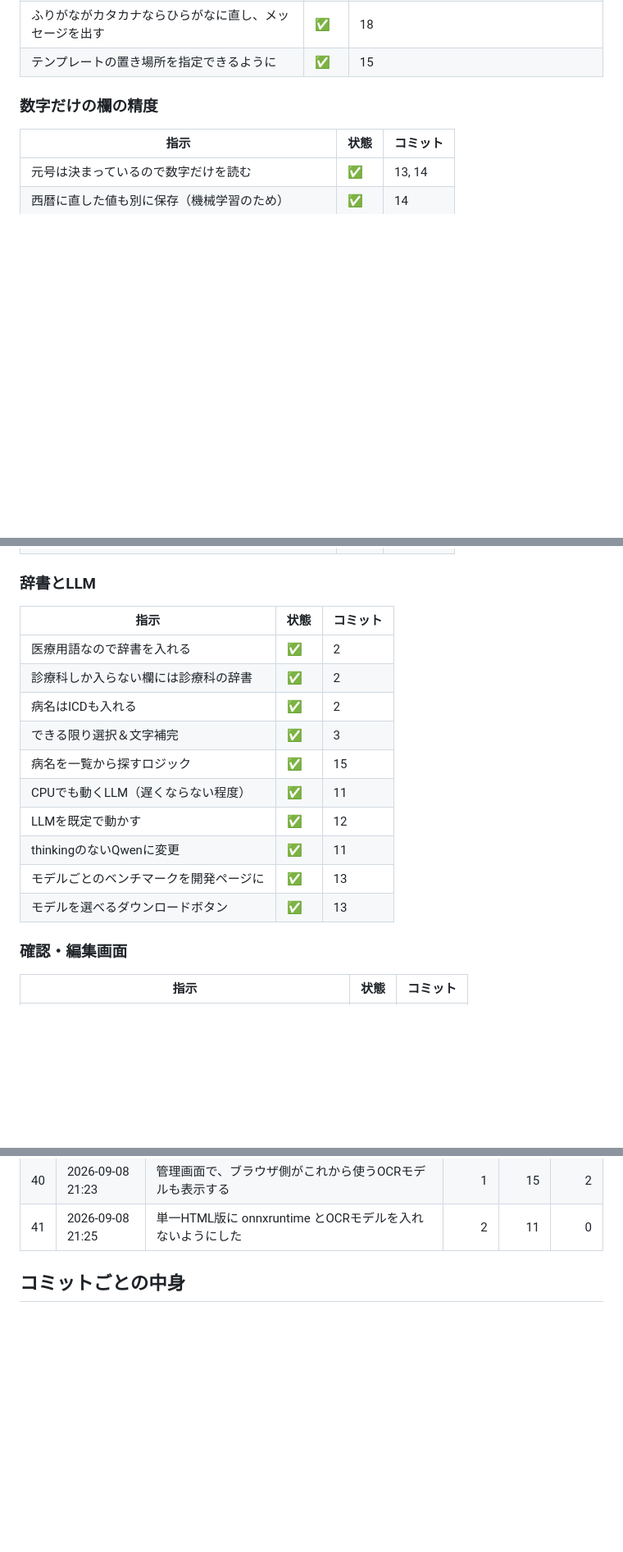
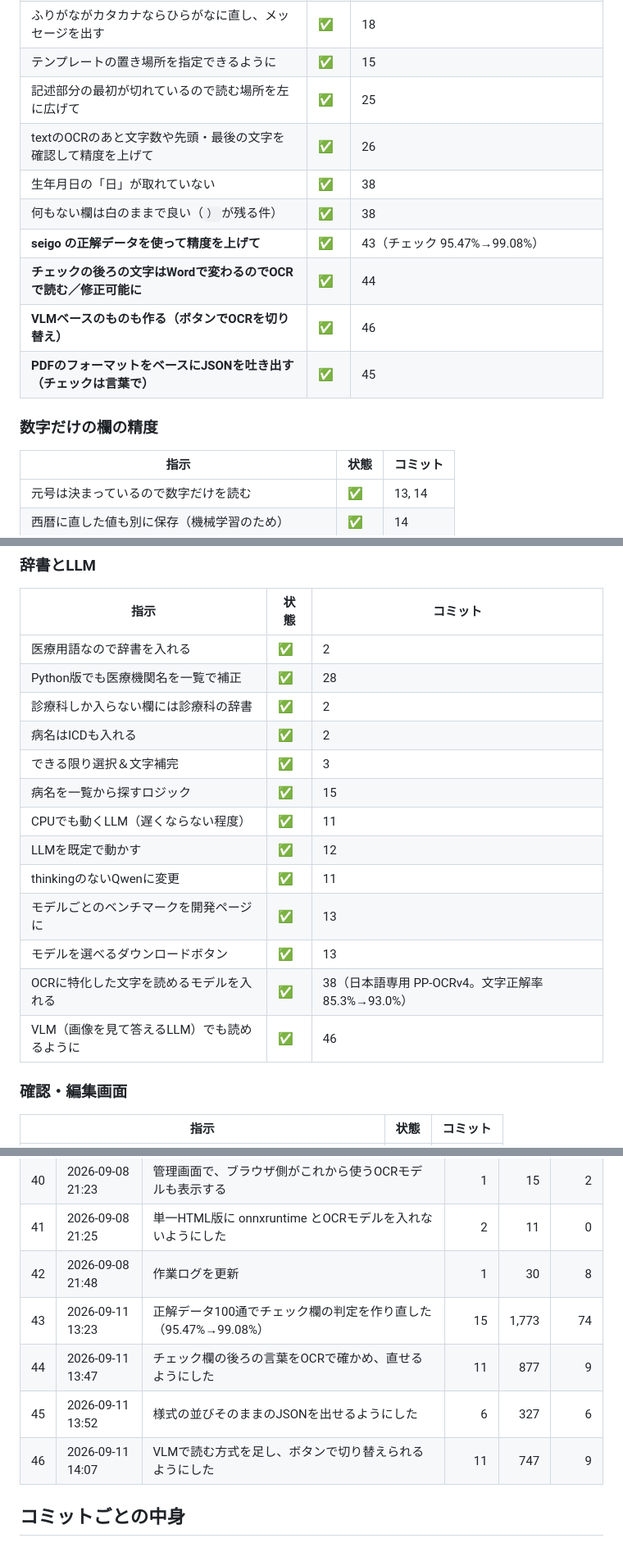
Before and after one commit to masarusanuki/ikensho-ocr, a Markdown page: WORKLOG.md, 3 parts joined by grey strips. Shown at 82% size. Rendered like a GitHub page; blank space fills up the shorter version.

```diff
--- a/WORKLOG.md
+++ b/WORKLOG.md
@@ -47,6 +47,14 @@ python tools/build_worklog.py --check  # 最新かどうかだけ調べる（終
 | LLMは自動で全て適用する | ✅ | 18 |
 | ふりがながカタカナならひらがなに直し、メッセージを出す | ✅ | 18 |
 | テンプレートの置き場所を指定できるように | ✅ | 15 |
+| 記述部分の最初が切れているので読む場所を左に広げて | ✅ | 25 |
+| textのOCRのあと文字数や先頭・最後の文字を確認して精度を上げて | ✅ | 26 |
+| 生年月日の「日」が取れていない | ✅ | 38 |
+| 何もない欄は白のままで良い（`）`が残る件） | ✅ | 38 |
+| **seigo の正解データを使って精度を上げて** | ✅ | 43（チェック 95.47%→99.08%） |
+| **チェックの後ろの文字はWordで変わるのでOCRで読む／修正可能に** | ✅ | 44 |
+| **VLMベースのものも作る（ボタンでOCRを切り替え）** | ✅ | 46 |
+| **PDFのフォーマットをベースにJSONを吐き出す（チェックは言葉で）** | ✅ | 45 |
 
 ### 数字だけの欄の精度
 
@@ -66,6 +74,7 @@ python tools/build_worklog.py --check  # 最新かどうかだけ調べる（終
 | 指示 | 状態 | コミット |
 |---|---|---|
 | 医療用語なので辞書を入れる | ✅ | 2 |
+| Python版でも医療機関名を一覧で補正 | ✅ | 28 |
 | 診療科しか入らない欄には診療科の辞書 | ✅ | 2 |
 | 病名はICDも入れる | ✅ | 2 |
 | できる限り選択＆文字補完 | ✅ | 3 |
@@ -75,6 +84,8 @@ python tools/build_worklog.py --check  # 最新かどうかだけ調べる（終
 | thinkingのないQwenに変更 | ✅ | 11 |
 | モデルごとのベンチマークを開発ページに | ✅ | 13 |
 | モデルを選べるダウンロードボタン | ✅ | 13 |
+| OCRに特化した文字を読めるモデルを入れる | ✅ | 38（日本語専用 PP-OCRv4。文字正解率 85.3%→93.0%） |
+| VLM（画像を見て答えるLLM）でも読めるように | ✅ | 46 |
 
 ### 確認・編集画面
 
@@ -215,6 +238,11 @@ python tools/build_worklog.py --check  # 最新かどうかだけ調べる（終
 | 39 | 2026-09-08 21:20 | 作業ログを更新 | 1 | 40 | 11 |
 | 40 | 2026-09-08 21:23 | 管理画面で、ブラウザ側がこれから使うOCRモデルも表示する | 1 | 15 | 2 |
 | 41 | 2026-09-08 21:25 | 単一HTML版に onnxruntime とOCRモデルを入れないようにした | 2 | 11 | 0 |
+| 42 | 2026-09-08 21:48 | 作業ログを更新 | 1 | 30 | 8 |
+| 43 | 2026-09-11 13:23 | 正解データ100通でチェック欄の判定を作り直した（95.47%→99.08%） | 15 | 1,773 | 74 |
+| 44 | 2026-09-11 13:47 | チェック欄の後ろの言葉をOCRで確かめ、直せるようにした | 11 | 877 | 9 |
+| 45 | 2026-09-11 13:52 | 様式の並びそのままのJSONを出せるようにした | 6 | 327 | 6 |
+| 46 | 2026-09-11 14:07 | VLMで読む方式を足し、ボタンで切り替えられるようにした | 11 | 747 | 9 |
 
 ## コミットごとの中身
 
```
Also changed, not shown: other parts of WORKLOG.md (+97 -16 lines).
